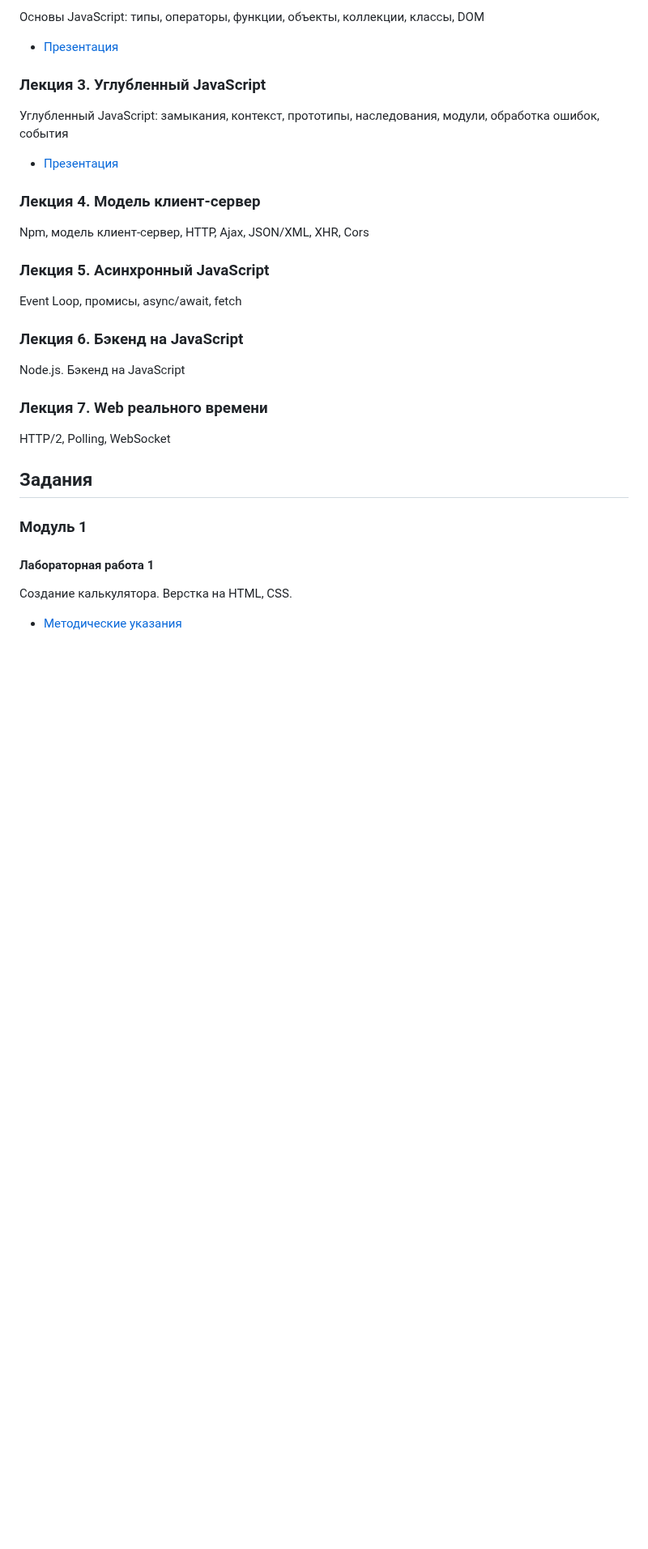
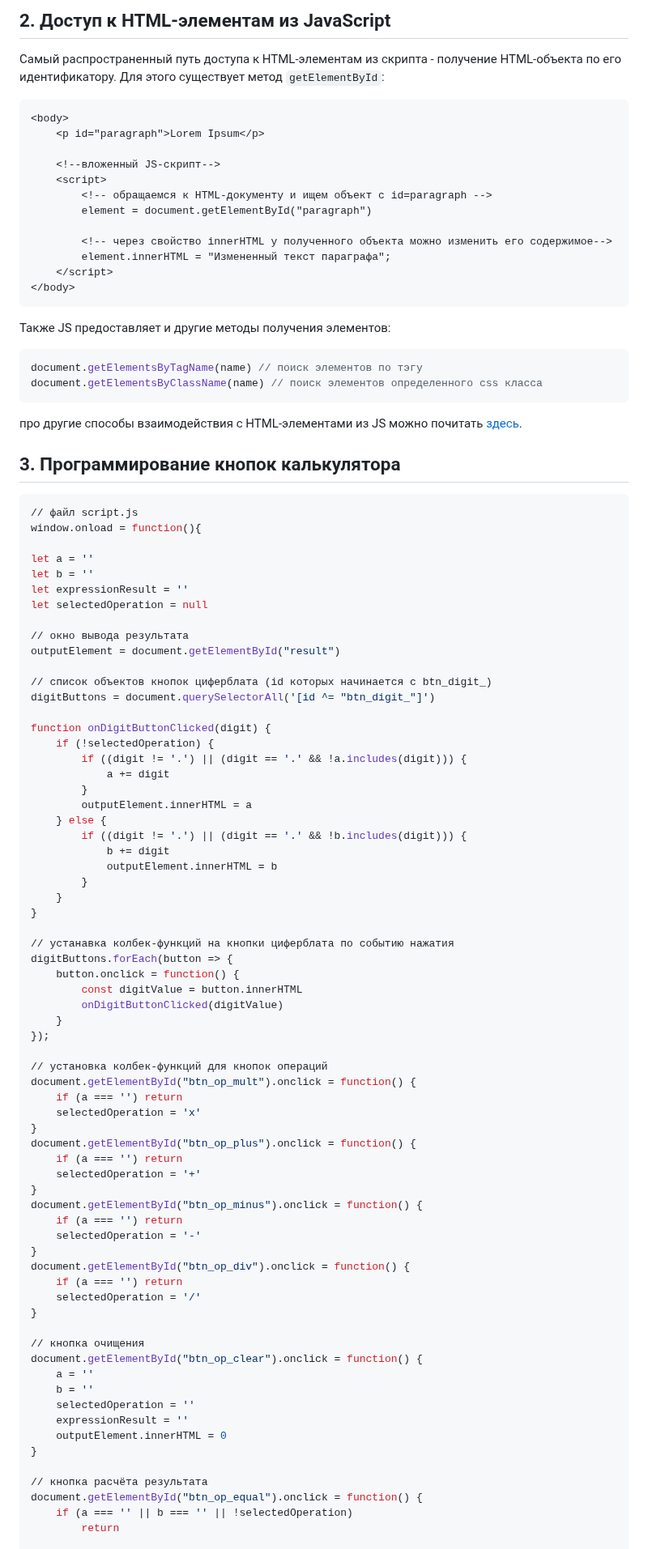
Before and after one commit to Nikistor/PSP, a Markdown page: README.md, the part around one of its changes. Shown at 81% size. GitHub-like rendering; blank space fills up the shorter version.

````diff
--- a/README.md
+++ b/README.md
@@ -16,37 +26,100 @@
 
-Основы JavaScript: типы, операторы, функции, объекты, коллекции, классы, DOM
+## 2. Доступ к HTML-элементам из JavaScript
 
-* [Презентация](/lectures/lec2.pdf)
+Самый распространенный путь доступа к HTML-элементам из скрипта - получение HTML-объекта по его идентификатору. Для этого существует метод `getElementById`:
 
-### Лекция 3. Углубленный JavaScript
+```html
+<body>
+	<p id="paragraph">Lorem Ipsum</p>
 
-Углубленный JavaScript: замыкания, контекст, прототипы, наследования, модули, обработка ошибок, события
+	<!--вложенный JS-скрипт-->
+	<script>
+		<!-- обращаемся к HTML-документу и ищем объект с id=paragraph -->
+		element = document.getElementById("paragraph")
 
-* [Презентация](/lectures/lec3.pdf)
+		<!-- через свойство innerHTML у полученного объекта можно изменить его содержимое-->
+		element.innerHTML = "Измененный текст параграфа";
+	</script>
+</body>
+```
 
-### Лекция 4. Модель клиент-сервер
+Также JS предоставляет и другие методы получения элементов:
 
-Npm, модель клиент-сервер, HTTP, Ajax, JSON/XML, XHR, Cors
+```jsx
+document.getElementsByTagName(name) // поиск элементов по тэгу
+document.getElementsByClassName(name) // поиск элементов определенного css класса
+```
 
-### Лекция 5. Асинхронный JavaScript
+про другие способы взаимодействия с HTML-элементами из JS можно почитать [здесь](https://www.w3schools.com/js/js_htmldom.asp).
 
-Event Loop, промисы, async/await, fetch
+## 3. Программирование кнопок калькулятора
 
-### Лекция 6. Бэкенд на JavaScript
+```python
+// файл script.js
+window.onload = function(){
 
-Node.js. Бэкенд на JavaScript
+let a = ''
+let b = ''
+let expressionResult = ''
+let selectedOperation = null
 
-### Лекция 7. Web реального времени
+// окно вывода результата
+outputElement = document.getElementById("result")
 
-HTTP/2, Polling, WebSocket
+// список объектов кнопок циферблата (id которых начинается с btn_digit_)
+digitButtons = document.querySelectorAll('[id ^= "btn_digit_"]')
 
-## Задания
+function onDigitButtonClicked(digit) {
+    if (!selectedOperation) {
+        if ((digit != '.') || (digit == '.' && !a.includes(digit))) {
+            a += digit
+        }
+        outputElement.innerHTML = a
+    } else {
+        if ((digit != '.') || (digit == '.' && !b.includes(digit))) {
+            b += digit
+            outputElement.innerHTML = b
+        }
+    }
+}
 
-### Модуль 1
+// устанавка колбек-функций на кнопки циферблата по событию нажатия
+digitButtons.forEach(button => {
+    button.onclick = function() {
+        const digitValue = button.innerHTML
+        onDigitButtonClicked(digitValue)
+    }
+});
 
-#### Лабораторная работа 1
+// установка колбек-функций для кнопок операций
+document.getElementById("btn_op_mult").onclick = function() {
+    if (a === '') return
+    selectedOperation = 'x'
+}
+document.getElementById("btn_op_plus").onclick = function() {
+    if (a === '') return
+    selectedOperation = '+'
+}
+document.getElementById("btn_op_minus").onclick = function() {
+    if (a === '') return
+    selectedOperation = '-'
+}
+document.getElementById("btn_op_div").onclick = function() {
+    if (a === '') return
+    selectedOperation = '/'
+}
 
-Создание калькулятора. Верстка на HTML, CSS.
+// кнопка очищения
+document.getElementById("btn_op_clear").onclick = function() {
+    a = ''
+    b = ''
+    selectedOperation = ''
+    expressionResult = ''
+    outputElement.innerHTML = 0
+}
 
-* [Методические указания](/tutorials/lab1/README.md)
+// кнопка расчёта результата
+document.getElementById("btn_op_equal").onclick = function() {
+    if (a === '' || b === '' || !selectedOperation)
+        return
 
````
Also changed, not shown: other parts of README.md (+58 -63 lines).
